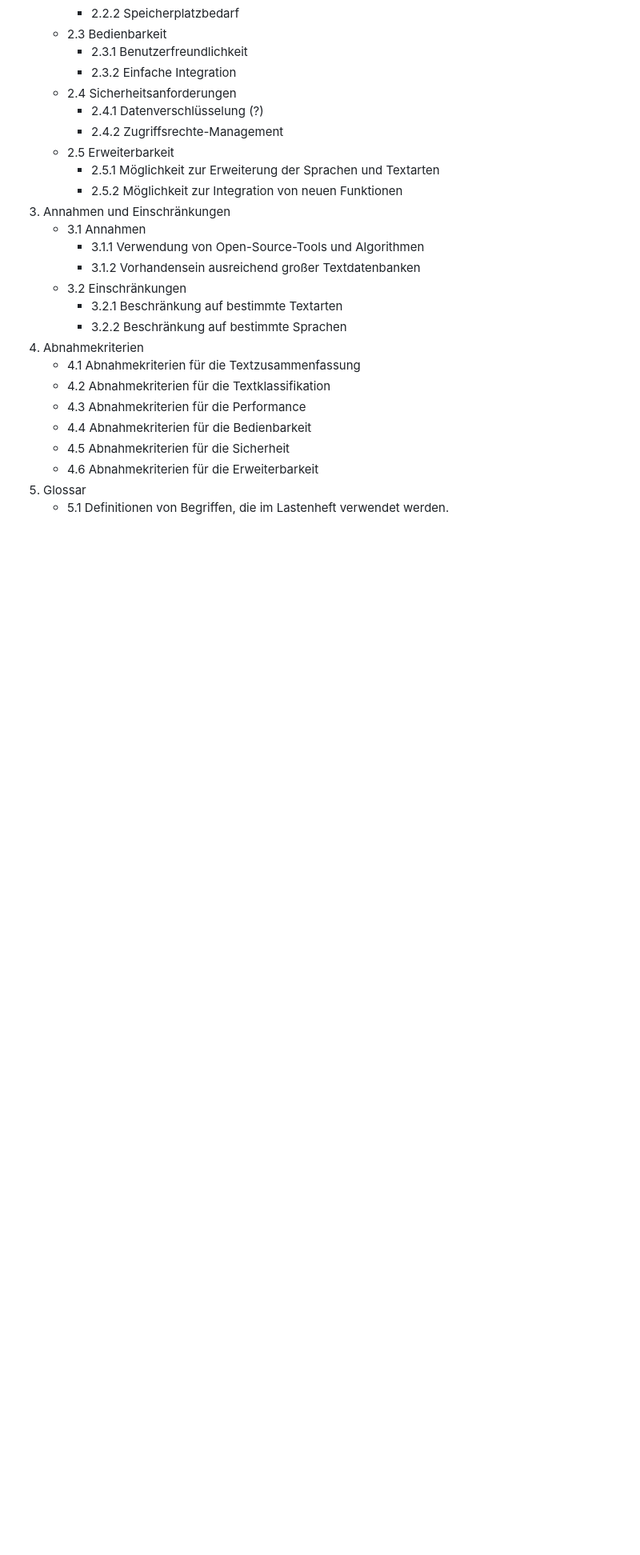
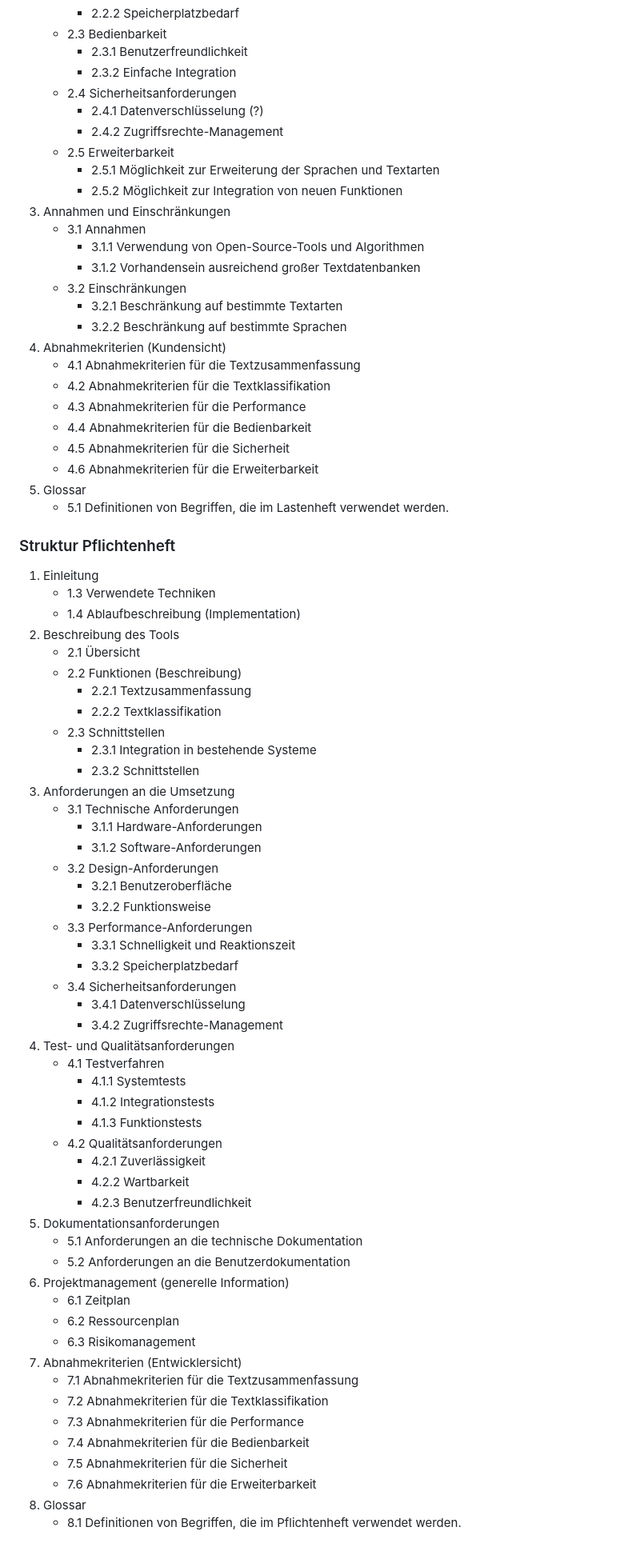
Before and after one commit to FelixSHA/text-summary, a Markdown page: Notes/Lasten_pf_info.md, the part around the change. Shown at 80% size. Rendered like a GitHub page; blank space fills up the shorter version.

Commit message:
möglichte inputs für PH

```diff
--- a/Notes/Lasten_pf_info.md
+++ b/Notes/Lasten_pf_info.md
@@ -100,7 +100,7 @@ Das Ziel dieses Projekts ist die Entwicklung eines Tools zur Textzusammenfassung
    - 3.2 Einschränkungen
      - 3.2.1 Beschränkung auf bestimmte Textarten
      -  3.2.2 Beschränkung auf bestimmte Sprachen
-4. Abnahmekriterien
+4. Abnahmekriterien (Kundensicht)
    - 4.1 Abnahmekriterien für die Textzusammenfassung
    - 4.2 Abnahmekriterien für die Textklassifikation
    - 4.3 Abnahmekriterien für die Performance
@@ -109,3 +109,55 @@ Das Ziel dieses Projekts ist die Entwicklung eines Tools zur Textzusammenfassung
    - 4.6 Abnahmekriterien für die Erweiterbarkeit
 5. Glossar
    - 5.1 Definitionen von Begriffen, die im Lastenheft verwendet werden.
+
+
+### Struktur Pflichtenheft
+1. Einleitung
+   - 1.3 Verwendete Techniken
+   - 1.4 Ablaufbeschreibung (Implementation)
+2. Beschreibung des Tools
+   - 2.1 Übersicht
+   - 2.2 Funktionen (Beschreibung)
+     - 2.2.1 Textzusammenfassung
+     - 2.2.2 Textklassifikation
+   - 2.3 Schnittstellen
+     - 2.3.1 Integration in bestehende Systeme
+     - 2.3.2 Schnittstellen
+3. Anforderungen an die Umsetzung
+   - 3.1 Technische Anforderungen
+     - 3.1.1 Hardware-Anforderungen
+     - 3.1.2 Software-Anforderungen
+   - 3.2 Design-Anforderungen
+     - 3.2.1 Benutzeroberfläche
+     - 3.2.2 Funktionsweise
+   - 3.3 Performance-Anforderungen
+     - 3.3.1 Schnelligkeit und Reaktionszeit
+     - 3.3.2 Speicherplatzbedarf
+   - 3.4 Sicherheitsanforderungen
+     - 3.4.1 Datenverschlüsselung
+     - 3.4.2 Zugriffsrechte-Management
+4. Test- und Qualitätsanforderungen
+   - 4.1 Testverfahren
+     - 4.1.1 Systemtests
+     - 4.1.2 Integrationstests
+     - 4.1.3 Funktionstests
+   - 4.2 Qualitätsanforderungen
+     - 4.2.1 Zuverlässigkeit
+     - 4.2.2 Wartbarkeit
+     - 4.2.3 Benutzerfreundlichkeit
+5. Dokumentationsanforderungen
+   - 5.1 Anforderungen an die technische Dokumentation
+   - 5.2 Anforderungen an die Benutzerdokumentation
+6. Projektmanagement (generelle Information)
+   - 6.1 Zeitplan
+   - 6.2 Ressourcenplan
+   - 6.3 Risikomanagement
+7. Abnahmekriterien (Entwicklersicht)
+   - 7.1 Abnahmekriterien für die Textzusammenfassung
+   - 7.2 Abnahmekriterien für die Textklassifikation
+   - 7.3 Abnahmekriterien für die Performance
+   - 7.4 Abnahmekriterien für die Bedienbarkeit
+   - 7.5 Abnahmekriterien für die Sicherheit
+   - 7.6 Abnahmekriterien für die Erweiterbarkeit
+8. Glossar
+   - 8.1 Definitionen von Begriffen, die im Pflichtenheft verwendet werden.
```
